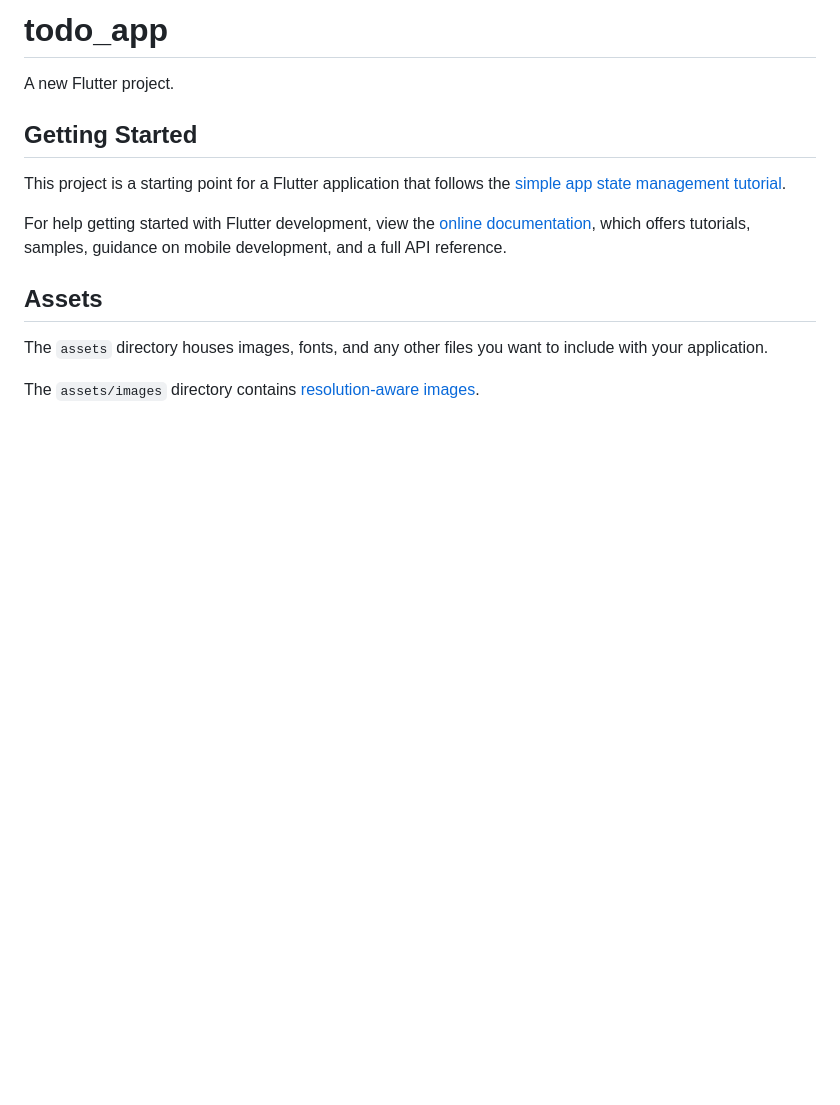
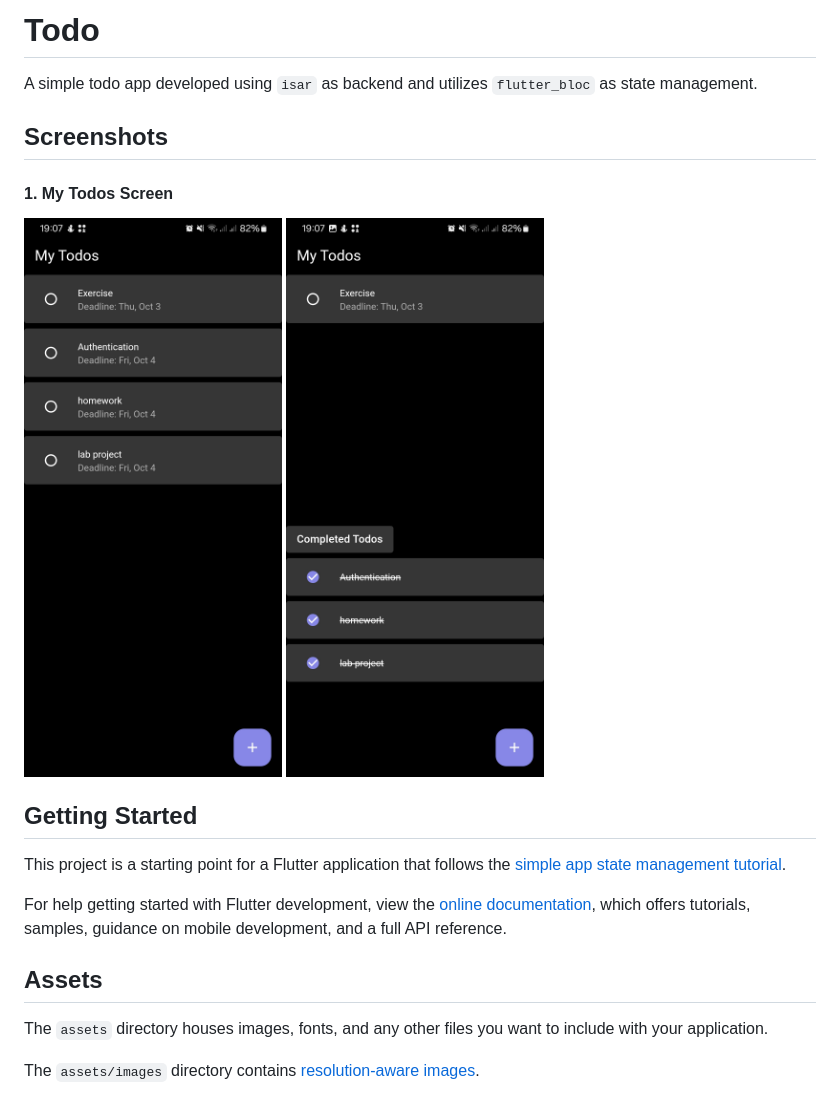
Before and after one commit to Bilawal-Mehfooz-Malik/todo_app, a Markdown page: README.md, the part around the change. Rendered like a GitHub page; pictures changed too: github_readme_data/images/Screenshot_20241003_190744.jpg (added), github_readme_data/images/todo-screen.jpg (added); blank space fills up the shorter version.

```diff
--- a/README.md
+++ b/README.md
@@ -1,6 +1,16 @@
-# todo_app
+# Todo
 
-A new Flutter project.
+A simple todo app developed using `isar` as backend and utilizes `flutter_bloc` as state management.
+
+## Screenshots
+#### 1. My Todos Screen
+<div style="display: flex;gap:1rem;">
+  <img src="./github_readme_data/images/todo-screen.jpg" alt="Todo Screen">
+  <img src="./github_readme_data/images/Screenshot_20241003_190744.jpg" alt="Flutter BLoC Logo">
+
+</div>
+
+
 
 ## Getting Started
 
```
Also changed, not shown: github_readme_data/images/Screenshot_20241003_190755.jpg (added), github_readme_data/images/Screenshot_20241003_190803.jpg (added), github_readme_data/images/Screenshot_20241003_190820.jpg (added), 1 other file.
